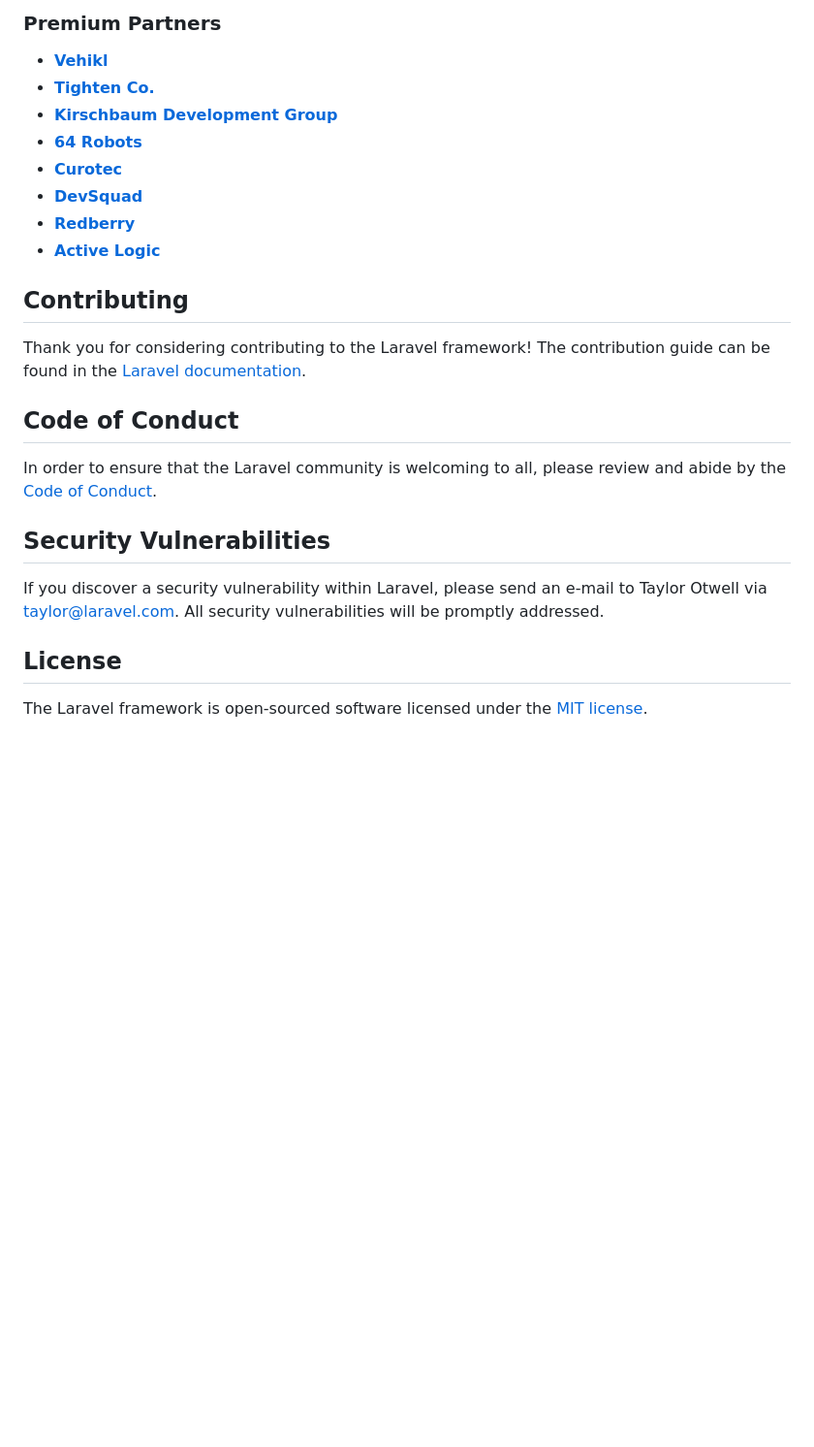
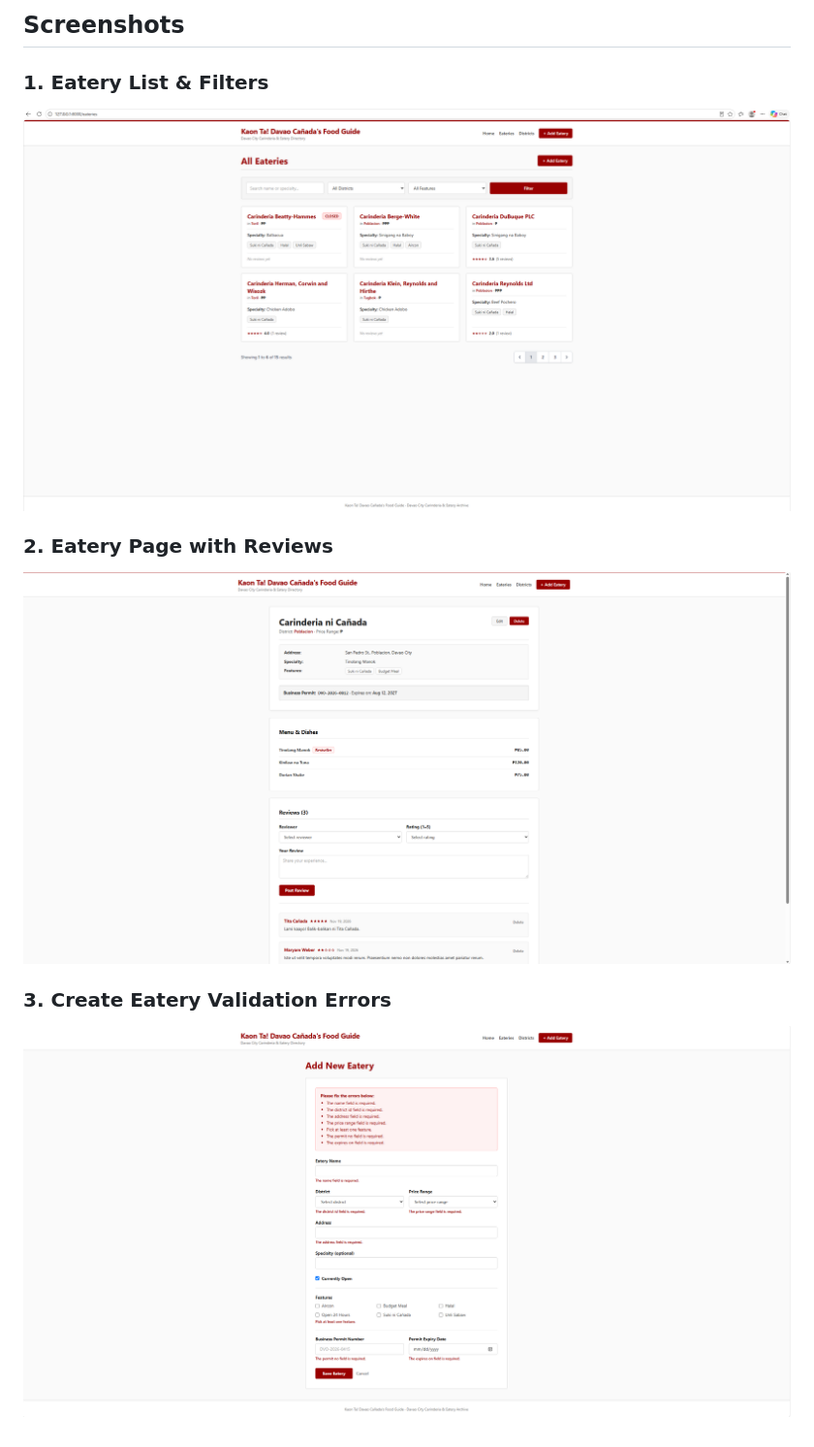
Before and after one commit to kkunamu/PrefinalProject-Canada-KaonTaDavao, a Markdown page: README.md, the part around one of its changes. Shown at 97% size. Drawn GitHub-style; pictures changed too: screenshots/create-validation.png (added), screenshots/eatery-list.png (added), screenshots/eatery-show.png (added); blank space fills up the shorter version.

```diff
--- a/README.md
+++ b/README.md
@@ -33,27 +65,11 @@ We would like to extend our thanks to the following sponsors for funding Laravel
 
-### Premium Partners
+## Screenshots
 
-- **[Vehikl](https://vehikl.com)**
-- **[Tighten Co.](https://tighten.co)**
-- **[Kirschbaum Development Group](https://kirschbaumdevelopment.com)**
-- **[64 Robots](https://64robots.com)**
-- **[Curotec](https://www.curotec.com/services/technologies/laravel)**
-- **[DevSquad](https://devsquad.com/hire-laravel-developers)**
-- **[Redberry](https://redberry.international/laravel-development)**
-- **[Active Logic](https://activelogic.com)**
+### 1. Eatery List & Filters
+![Eatery List](screenshots/eatery-list.png)
 
-## Contributing
+### 2. Eatery Page with Reviews
+![Eatery Show Page](screenshots/eatery-show.png)
 
-Thank you for considering contributing to the Laravel framework! The contribution guide can be found in the [Laravel documentation](https://laravel.com/docs/contributions).
-
-## Code of Conduct
-
-In order to ensure that the Laravel community is welcoming to all, please review and abide by the [Code of Conduct](https://laravel.com/docs/contributions#code-of-conduct).
-
-## Security Vulnerabilities
-
-If you discover a security vulnerability within Laravel, please send an e-mail to Taylor Otwell via [taylor@laravel.com](mailto:taylor@laravel.com). All security vulnerabilities will be promptly addressed.
-
-## License
-
-The Laravel framework is open-sourced software licensed under the [MIT license](https://opensource.org/licenses/MIT).
+### 3. Create Eatery Validation Errors
+![Create Form Validation](screenshots/create-validation.png)
```
Also changed, not shown: other parts of README.md (+54 -22 lines).
